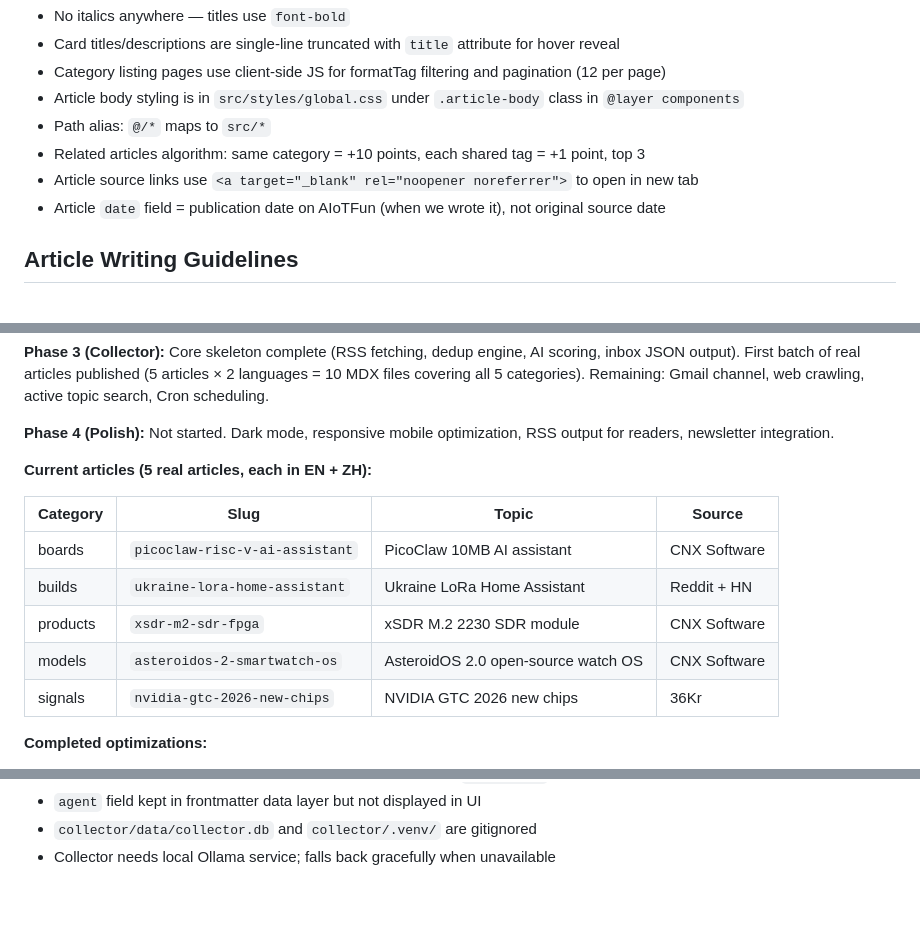
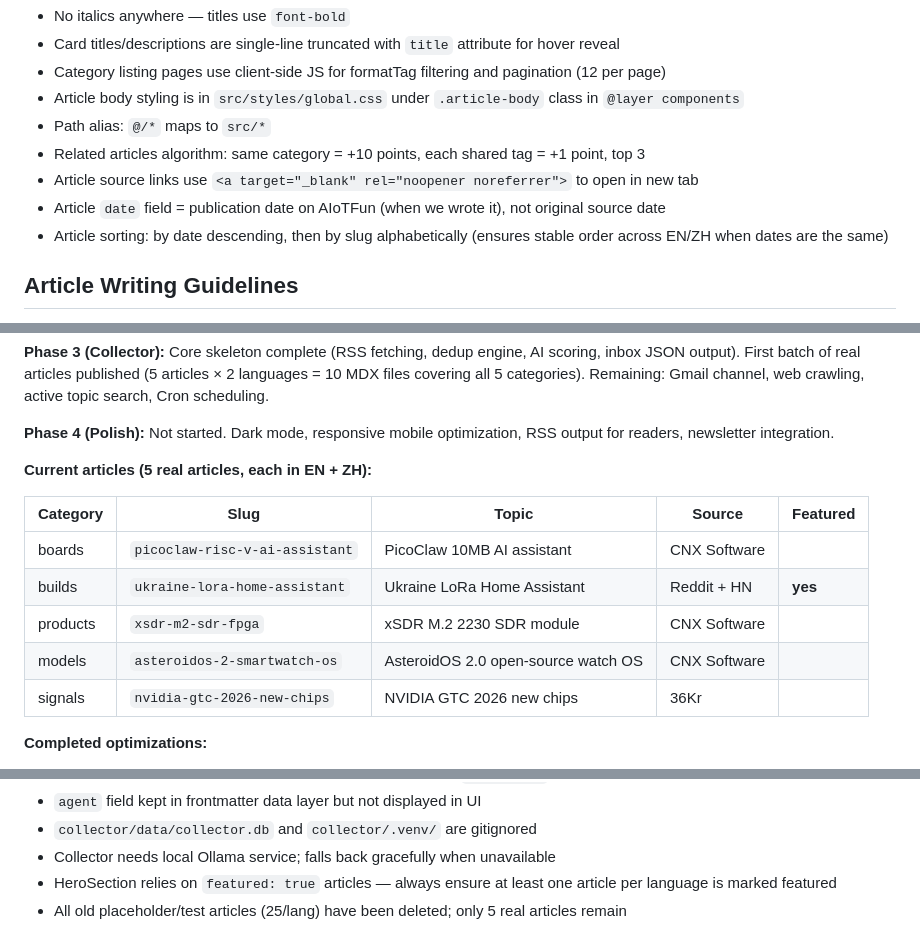
Before and after one commit to leyoucode/aiotfun.com, a Markdown page: CLAUDE.md, 3 parts joined by grey strips. Drawn GitHub-style; blank space fills up the shorter version.

Commit message:
更新 CLAUDE.md：记录排序修复、featured 标记等本次会话成果
- Conventions 新增：文章排序规则（日期+slug 双键稳定排序）
- 文章清单新增 Featured 列，标注 ukraine-lora-home-assistant
- Notes 新增：HeroSection 依赖 featured 文章、旧占位符已全部清理

Co-Authored-By: Claude Opus 4.6 <noreply@anthropic.com>

```diff
--- a/CLAUDE.md
+++ b/CLAUDE.md
@@ -232,6 +232,7 @@ Active:  /topics → Scout searches ─────────────┘
 - Related articles algorithm: same category = +10 points, each shared tag = +1 point, top 3
 - Article source links use `<a target="_blank" rel="noopener noreferrer">` to open in new tab
 - Article `date` field = publication date on AIoTFun (when we wrote it), not original source date
+- Article sorting: by date descending, then by slug alphabetically (ensures stable order across EN/ZH when dates are the same)
 
 ## Article Writing Guidelines
 
@@ -270,13 +271,13 @@ Active:  /topics → Scout searches ─────────────┘
 
 **Current articles (5 real articles, each in EN + ZH):**
 
-| Category | Slug | Topic | Source |
-|----------|------|-------|--------|
-| boards | `picoclaw-risc-v-ai-assistant` | PicoClaw 10MB AI assistant | CNX Software |
-| builds | `ukraine-lora-home-assistant` | Ukraine LoRa Home Assistant | Reddit + HN |
-| products | `xsdr-m2-sdr-fpga` | xSDR M.2 2230 SDR module | CNX Software |
-| models | `asteroidos-2-smartwatch-os` | AsteroidOS 2.0 open-source watch OS | CNX Software |
-| signals | `nvidia-gtc-2026-new-chips` | NVIDIA GTC 2026 new chips | 36Kr |
+| Category | Slug | Topic | Source | Featured |
+|----------|------|-------|--------|----------|
+| boards | `picoclaw-risc-v-ai-assistant` | PicoClaw 10MB AI assistant | CNX Software | |
+| builds | `ukraine-lora-home-assistant` | Ukraine LoRa Home Assistant | Reddit + HN | **yes** |
+| products | `xsdr-m2-sdr-fpga` | xSDR M.2 2230 SDR module | CNX Software | |
+| models | `asteroidos-2-smartwatch-os` | AsteroidOS 2.0 open-source watch OS | CNX Software | |
+| signals | `nvidia-gtc-2026-new-chips` | NVIDIA GTC 2026 new chips | 36Kr | |
 
 **Completed optimizations:**
 - Font async loading, Unsplash CDN preconnect + responsive images, LCP preload
@@ -291,3 +292,5 @@ Active:  /topics → Scout searches ─────────────┘
 - `agent` field kept in frontmatter data layer but not displayed in UI
 - `collector/data/collector.db` and `collector/.venv/` are gitignored
 - Collector needs local Ollama service; falls back gracefully when unavailable
+- HeroSection relies on `featured: true` articles — always ensure at least one article per language is marked featured
+- All old placeholder/test articles (25/lang) have been deleted; only 5 real articles remain
```
